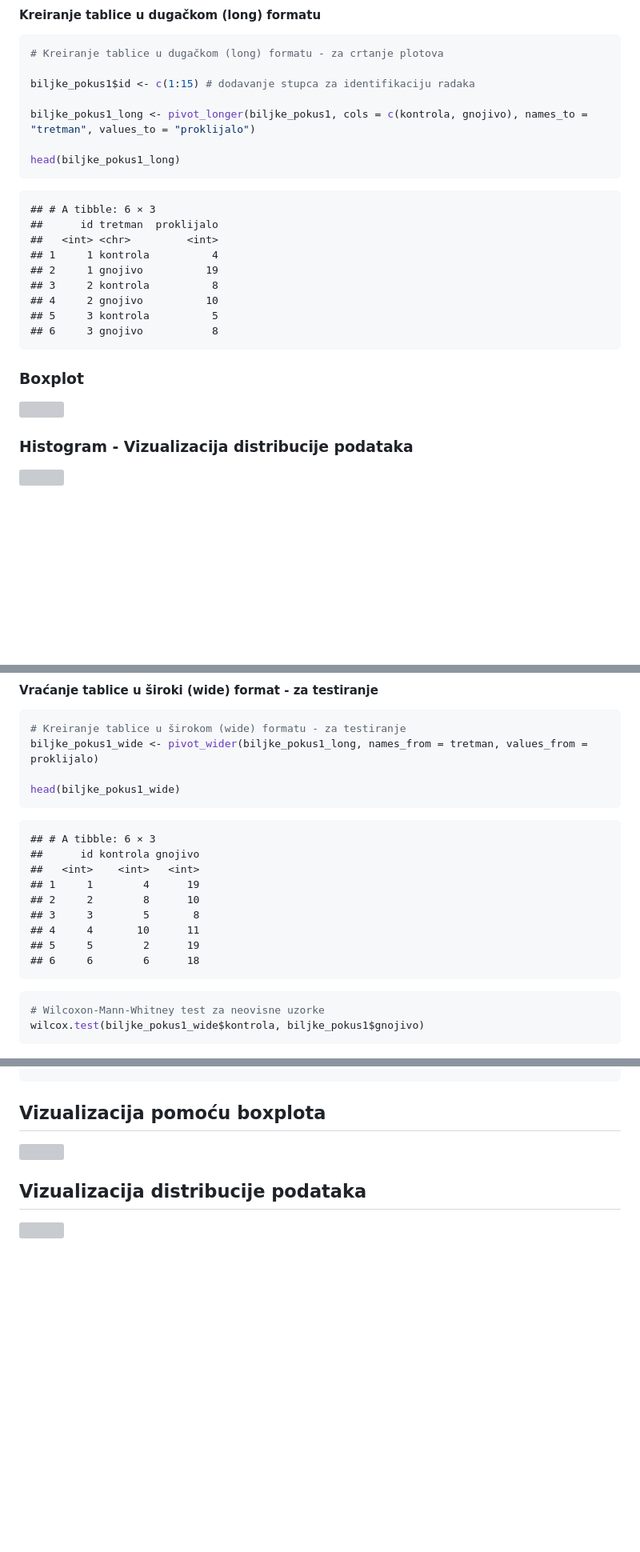
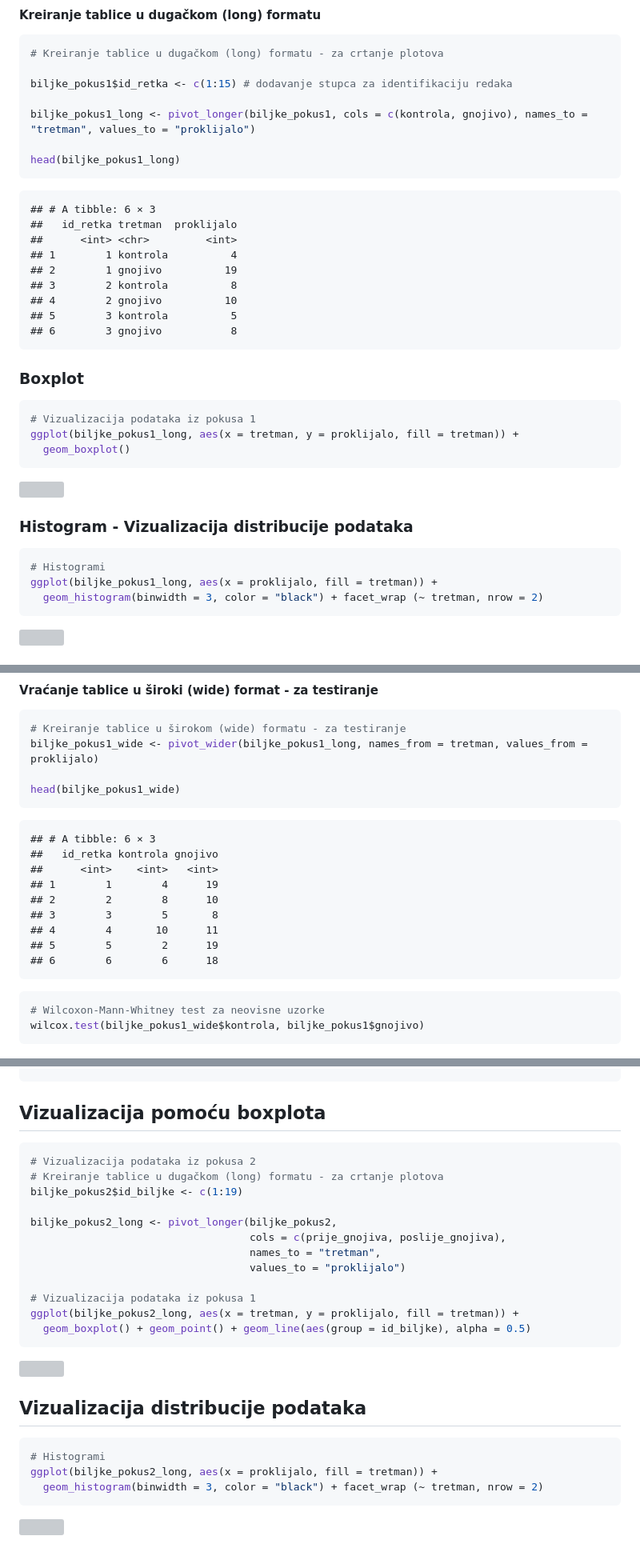
Before and after one commit to lucijakanjer/APUBI_2025_26, a Markdown page: 08_Neparametrijska_statistika/README.md, 3 parts joined by grey strips. Shown at 80% size. Rendered like a GitHub page; blank space fills up the shorter version; grey boxes are pictures that could not be loaded.

````diff
--- a/08_Neparametrijska_statistika/README.md
+++ b/08_Neparametrijska_statistika/README.md
@@ -62,7 +62,7 @@ head(biljke_pokus1)
 ``` r
 # Kreiranje tablice u dugačkom (long) formatu - za crtanje plotova
 
-biljke_pokus1$id <- c(1:15) # dodavanje stupca za identifikaciju radaka
+biljke_pokus1$id_retka <- c(1:15) # dodavanje stupca za identifikaciju redaka
 
 biljke_pokus1_long <- pivot_longer(biljke_pokus1, cols = c(kontrola, gnojivo), names_to = "tretman", values_to = "proklijalo")
 
@@ -70,20 +70,32 @@ head(biljke_pokus1_long)
 ```
 
     ## # A tibble: 6 × 3
-    ##      id tretman  proklijalo
-    ##   <int> <chr>         <int>
-    ## 1     1 kontrola          4
-    ## 2     1 gnojivo          19
-    ## 3     2 kontrola          8
-    ## 4     2 gnojivo          10
-    ## 5     3 kontrola          5
-    ## 6     3 gnojivo           8
+    ##   id_retka tretman  proklijalo
+    ##      <int> <chr>         <int>
+    ## 1        1 kontrola          4
+    ## 2        1 gnojivo          19
+    ## 3        2 kontrola          8
+    ## 4        2 gnojivo          10
+    ## 5        3 kontrola          5
+    ## 6        3 gnojivo           8
 
 ### Boxplot
+
+``` r
+# Vizualizacija podataka iz pokusa 1
+ggplot(biljke_pokus1_long, aes(x = tretman, y = proklijalo, fill = tretman)) +
+  geom_boxplot()
+```
 
 ![](README_files/figure-gfm/boxplot_pokus1-1.png)<!-- -->
 
 ### Histogram - Vizualizacija distribucije podataka
+
+``` r
+# Histogrami
+ggplot(biljke_pokus1_long, aes(x = proklijalo, fill = tretman)) +
+  geom_histogram(binwidth = 3, color = "black") + facet_wrap (~ tretman, nrow = 2)
+```
 
 ![](README_files/figure-gfm/hist_pokus1-1.png)<!-- -->
 
@@ -116,14 +128,14 @@ head(biljke_pokus1_wide)
 ```
 
     ## # A tibble: 6 × 3
-    ##      id kontrola gnojivo
-    ##   <int>    <int>   <int>
-    ## 1     1        4      19
-    ## 2     2        8      10
-    ## 3     3        5       8
-    ## 4     4       10      11
-    ## 5     5        2      19
-    ## 6     6        6      18
+    ##   id_retka kontrola gnojivo
+    ##      <int>    <int>   <int>
+    ## 1        1        4      19
+    ## 2        2        8      10
+    ## 3        3        5       8
+    ## 4        4       10      11
+    ## 5        5        2      19
+    ## 6        6        6      18
 
 ``` r
 # Wilcoxon-Mann-Whitney test za neovisne uzorke
@@ -179,9 +191,30 @@ head(biljke_pokus2)
 
 ## Vizualizacija pomoću boxplota
 
+``` r
+# Vizualizacija podataka iz pokusa 2
+# Kreiranje tablice u dugačkom (long) formatu - za crtanje plotova
+biljke_pokus2$id_biljke <- c(1:19)
+
+biljke_pokus2_long <- pivot_longer(biljke_pokus2,
+                                   cols = c(prije_gnojiva, poslije_gnojiva),
+                                   names_to = "tretman",
+                                   values_to = "proklijalo")
+
+# Vizualizacija podataka iz pokusa 1
+ggplot(biljke_pokus2_long, aes(x = tretman, y = proklijalo, fill = tretman)) +
+  geom_boxplot() + geom_point() + geom_line(aes(group = id_biljke), alpha = 0.5)
+```
+
 ![](README_files/figure-gfm/boxplot_pokus2-1.png)<!-- -->
 
 ## Vizualizacija distribucije podataka
+
+``` r
+# Histogrami
+ggplot(biljke_pokus2_long, aes(x = proklijalo, fill = tretman)) +
+  geom_histogram(binwidth = 3, color = "black") + facet_wrap (~ tretman, nrow = 2)
+```
 
 ![](README_files/figure-gfm/hist_pokus2-1.png)<!-- -->
 
````
Also changed, not shown: other parts of 08_Neparametrijska_statistika/README.md (+1 -7 lines).
